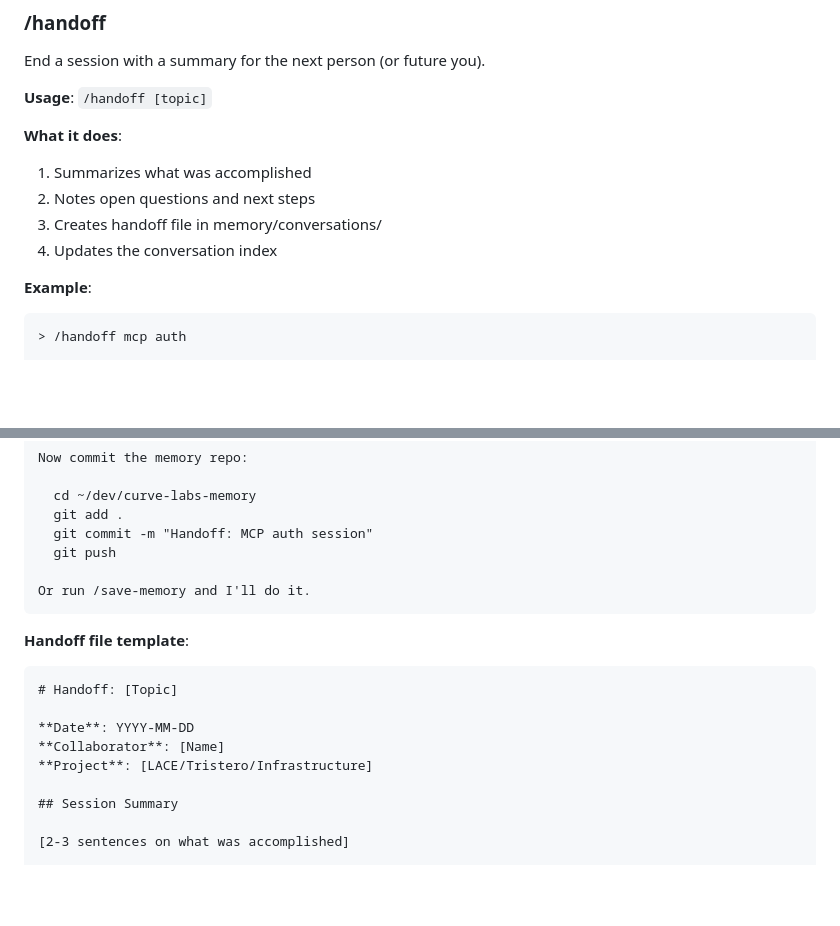
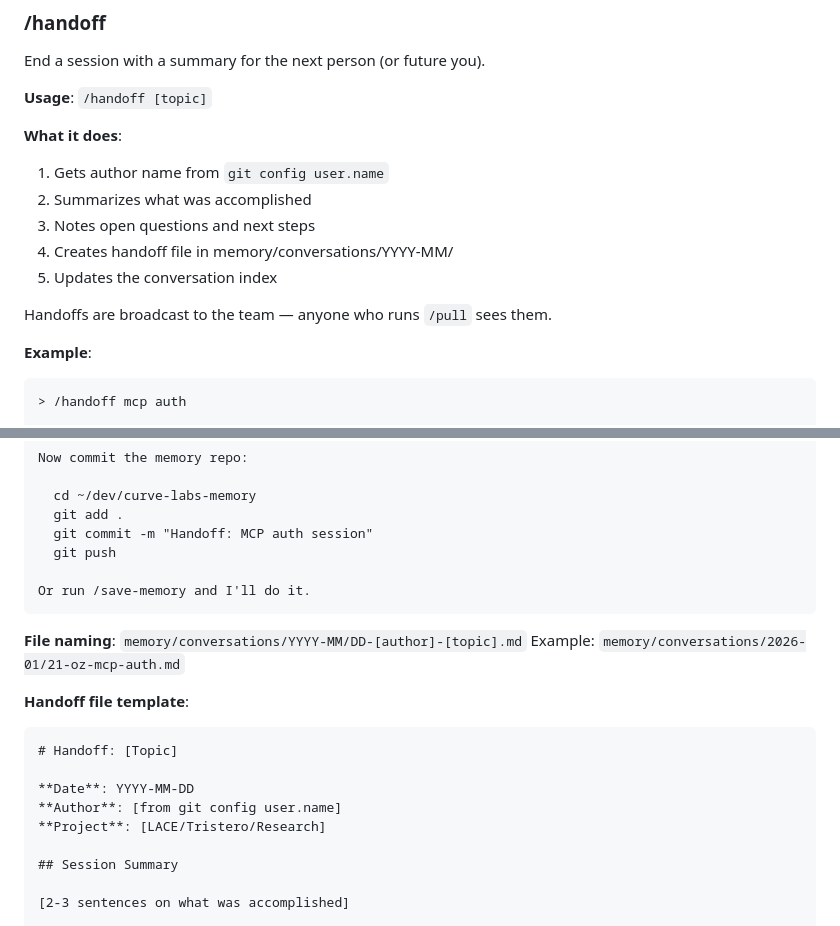
Before and after one commit to Curve-Labs/egregore-site, a Markdown page: skills/cl-collaborator/SKILL.md, 2 parts joined by grey strips. Drawn GitHub-style; blank space fills up the shorter version.

Commit message:
docs: clarify handoff author comes from git config, broadcast to team

````diff
--- a/skills/cl-collaborator/SKILL.md
+++ b/skills/cl-collaborator/SKILL.md
@@ -580,10 +580,13 @@ End a session with a summary for the next person (or future you).
 **Usage**: `/handoff [topic]`
 
 **What it does**:
-1. Summarizes what was accomplished
-2. Notes open questions and next steps
-3. Creates handoff file in memory/conversations/
-4. Updates the conversation index
+1. Gets author name from `git config user.name`
+2. Summarizes what was accomplished
+3. Notes open questions and next steps
+4. Creates handoff file in memory/conversations/YYYY-MM/
+5. Updates the conversation index
+
+Handoffs are broadcast to the team — anyone who runs `/pull` sees them.
 
 **Example**:
 ```
@@ -614,13 +617,16 @@ Now commit the memory repo:
 Or run /save-memory and I'll do it.
 ```
 
+**File naming**: `memory/conversations/YYYY-MM/DD-[author]-[topic].md`
+Example: `memory/conversations/2026-01/21-oz-mcp-auth.md`
+
 **Handoff file template**:
 ```markdown
 # Handoff: [Topic]
 
 **Date**: YYYY-MM-DD
-**Collaborator**: [Name]
-**Project**: [LACE/Tristero/Infrastructure]
+**Author**: [from git config user.name]
+**Project**: [LACE/Tristero/Research]
 
 ## Session Summary
 
````
